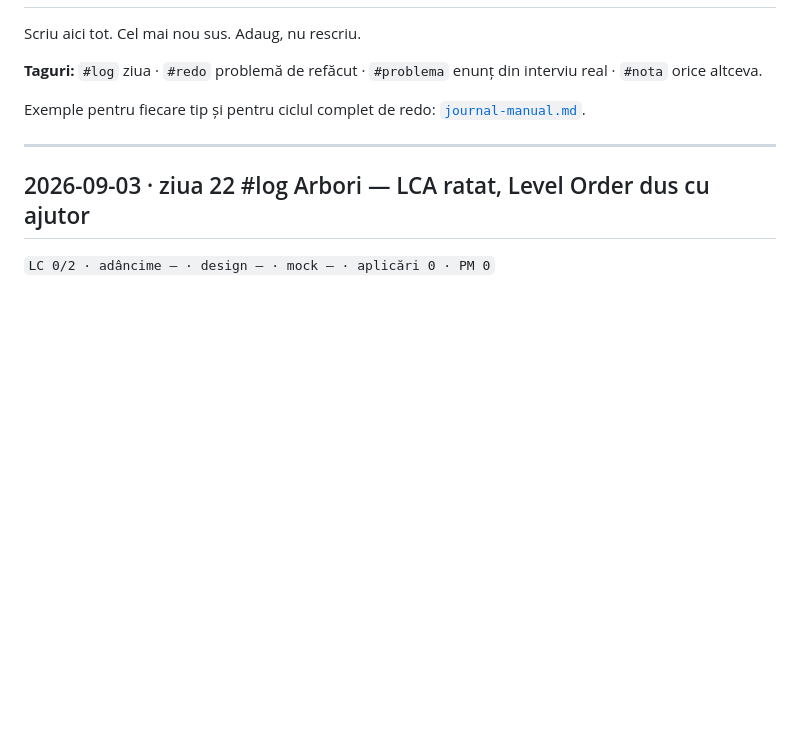
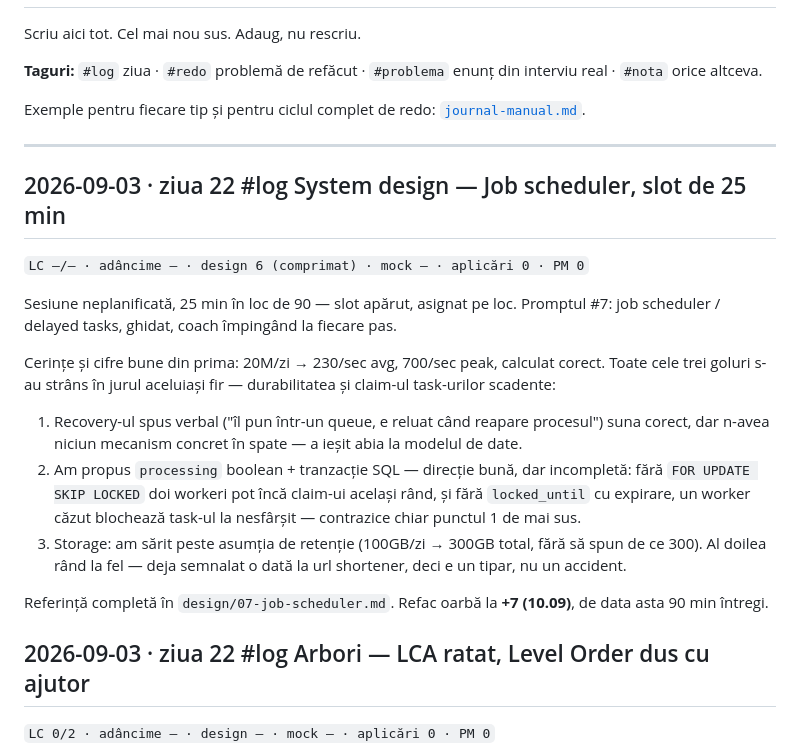
Before and after one commit to calindotgabriel/portfolio, a Markdown page: training/journal.md, the part around the change. Drawn GitHub-style; blank space fills up the shorter version.

```diff
--- a/training/journal.md
+++ b/training/journal.md
@@ -8,6 +8,27 @@ Scriu aici tot. Cel mai nou sus. Adaug, nu rescriu.
 Exemple pentru fiecare tip și pentru ciclul complet de redo: [`journal-manual.md`](journal-manual.md).
 
 ---
+## 2026-09-03 · ziua 22 #log System design — Job scheduler, slot de 25 min
+
+`LC —/— · adâncime — · design 6 (comprimat) · mock — · aplicări 0 · PM 0`
+
+Sesiune neplanificată, 25 min în loc de 90 — slot apărut, asignat pe loc. Promptul #7: job
+scheduler / delayed tasks, ghidat, coach împingând la fiecare pas.
+
+Cerințe și cifre bune din prima: 20M/zi → 230/sec avg, 700/sec peak, calculat corect. Toate cele
+trei goluri s-au strâns în jurul aceluiași fir — durabilitatea și claim-ul task-urilor scadente:
+
+1. Recovery-ul spus verbal ("îl pun într-un queue, e reluat când reapare procesul") suna corect,
+   dar n-avea niciun mecanism concret în spate — a ieșit abia la modelul de date.
+2. Am propus `processing` boolean + tranzacție SQL — direcție bună, dar incompletă: fără
+   `FOR UPDATE SKIP LOCKED` doi workeri pot încă claim-ui același rând, și fără `locked_until` cu
+   expirare, un worker căzut blochează task-ul la nesfârșit — contrazice chiar punctul 1 de mai sus.
+3. Storage: am sărit peste asumția de retenție (100GB/zi → 300GB total, fără să spun de ce 300).
+   Al doilea rând la fel — deja semnalat o dată la url shortener, deci e un tipar, nu un accident.
+
+Referință completă în `design/07-job-scheduler.md`. Refac oarbă la **+7 (10.09)**, de data asta
+90 min întregi.
+
 ## 2026-09-03 · ziua 22 #log Arbori — LCA ratat, Level Order dus cu ajutor
 
 `LC 0/2 · adâncime — · design — · mock — · aplicări 0 · PM 0`
```
Also changed, not shown: training/design/07-job-scheduler.md (added, +203 -0 lines).
